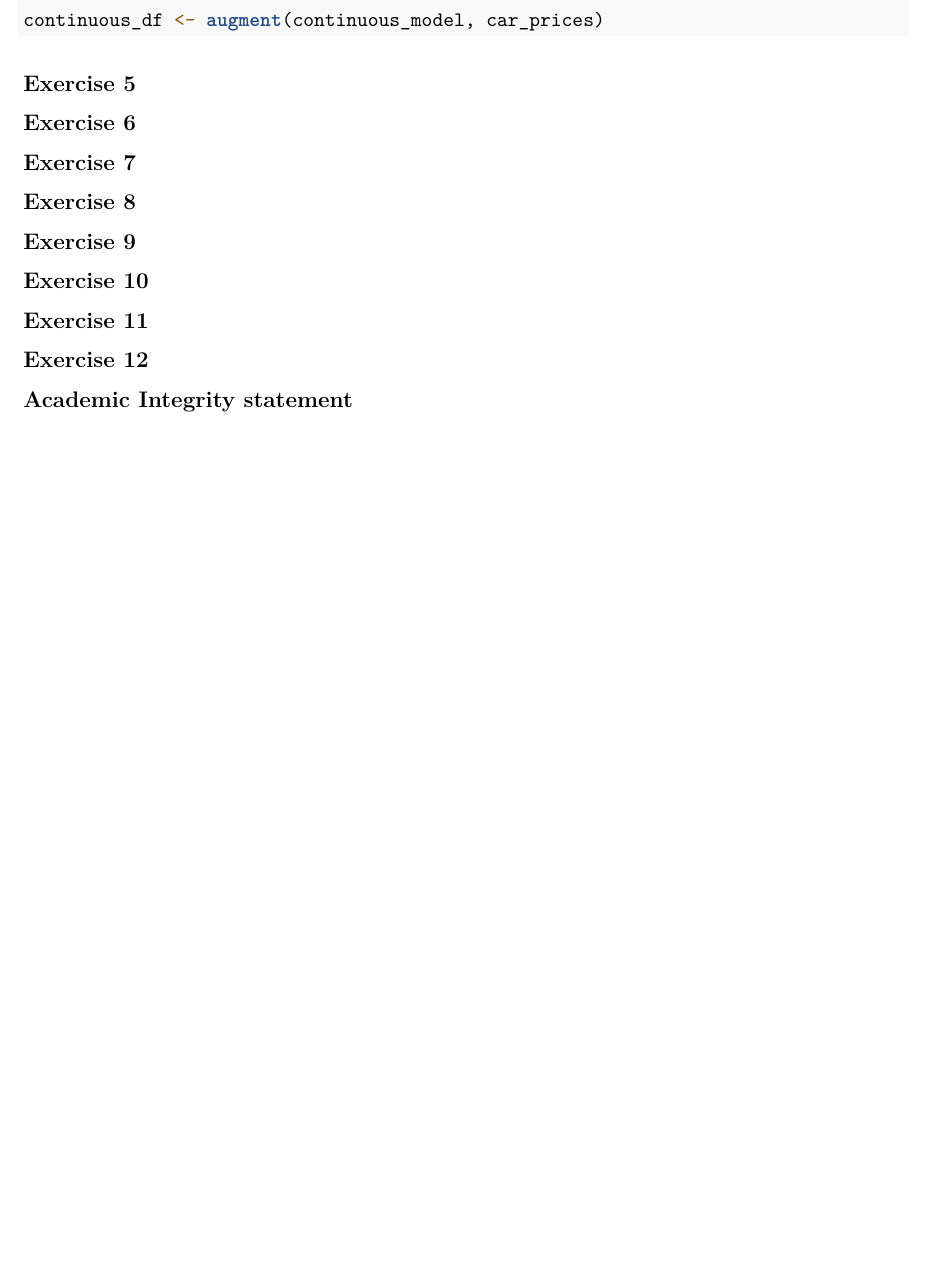
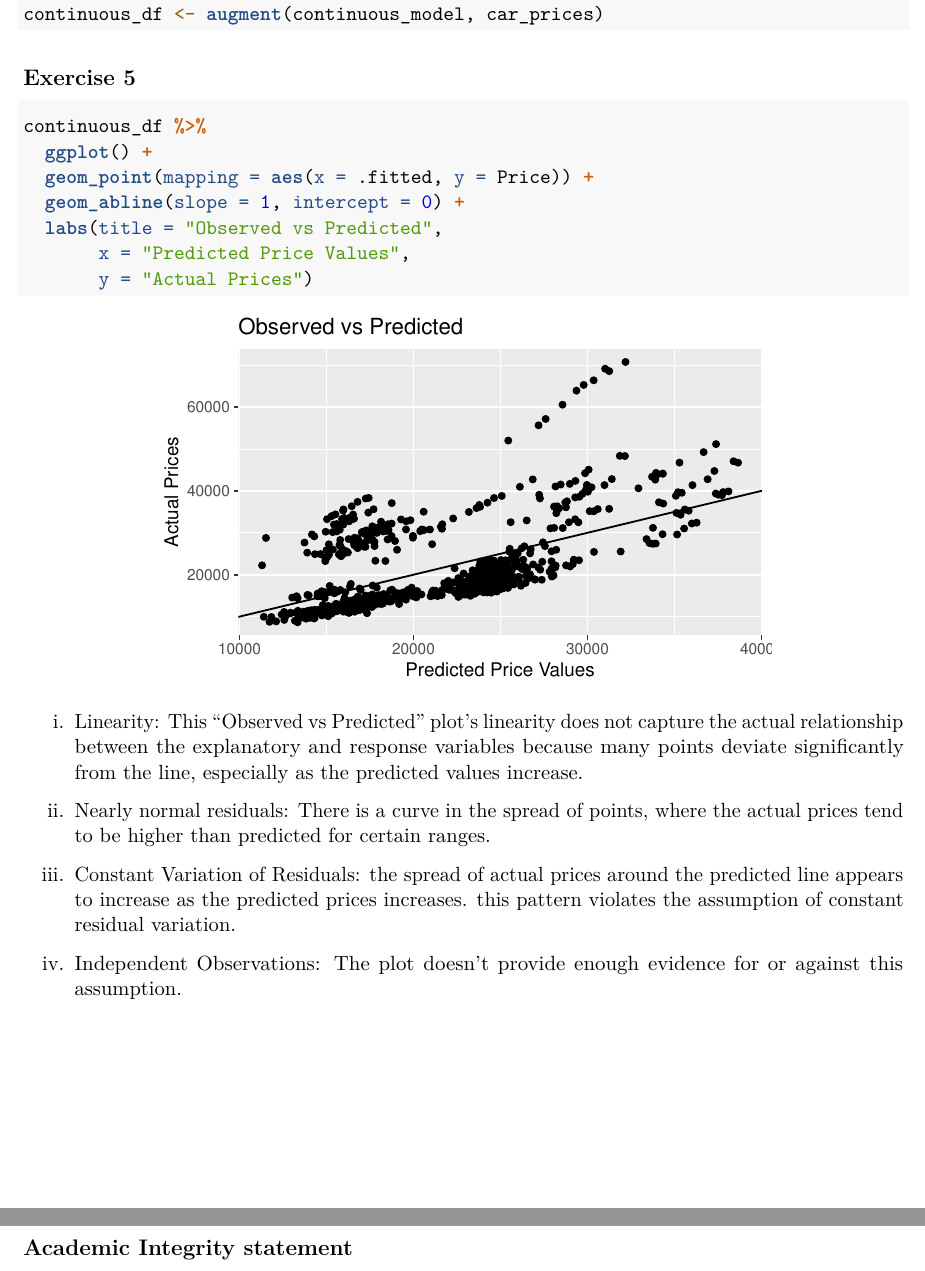
Before and after one commit to etna9088/car_prices, an R Markdown document (car_prices.Rmd): part of page 3 of 3 before the commit and two parts of pages 3 and 4 of 4 after it, the two joined at a grey line, cut so that both start at the same text, the shorter picture padded with empty space. Rendered offline with R 4.5, knitr and Pandoc, then LaTeX, with nearby package versions.

Commit message:
done ex 5

````diff
--- a/car_prices.Rmd
+++ b/car_prices.Rmd
@@ -119,8 +119,23 @@ continuous_df <- augment(continuous_model, car_prices)
 
 ## Exercise 5
 
+```{r}
+continuous_df %>%
+  ggplot() +
+  geom_point(mapping = aes(x = .fitted, y = Price)) +
+  geom_abline(slope = 1, intercept = 0) +
+  labs(title = "Observed vs Predicted",
+       x = "Predicted Price Values",
+       y = "Actual Prices")
+```
 
+i. Linearity: This "Observed vs Predicted" plot's linearity does not capture the actual relationship between the explanatory and response variables because many points deviate significantly from the line, especially as the predicted values increase.
 
+ii. Nearly normal residuals: There is a curve in the spread of points, where the actual prices tend to be higher than predicted for certain ranges.
+
+iii. Constant Variation of Residuals: the spread of actual prices around the predicted line appears to increase as the predicted prices increases. this pattern violates the assumption of constant residual variation.
+
+iv. Independent Observations: The plot doesn't provide enough evidence for or against this assumption.
 
 ## Exercise 6
 
````
